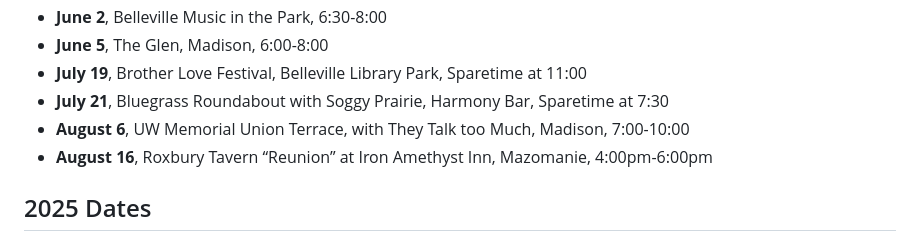
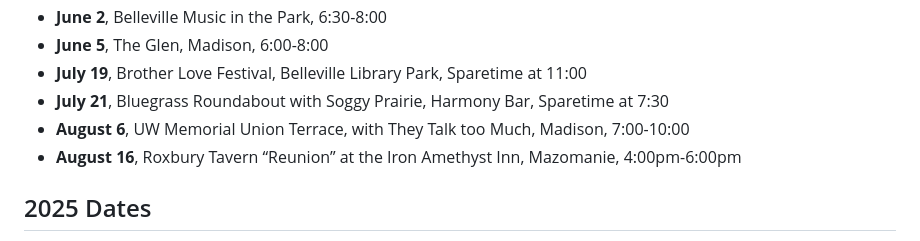
Before and after one commit to qualityshepherd/sparetimebluegrass, a Markdown page: assets/pages/schedule.md, the part around the change. Rendered like a GitHub page.

```diff
--- a/assets/pages/schedule.md
+++ b/assets/pages/schedule.md
@@ -9,7 +9,7 @@
 - **July 19**, Brother Love Festival, Belleville Library Park, Sparetime at 11:00
 - **July 21**, Bluegrass Roundabout with Soggy Prairie, Harmony Bar, Sparetime at 7:30
 - **August 6**, UW Memorial Union Terrace, with They Talk too Much, Madison, 7:00-10:00
-- **August 16**, Roxbury Tavern “Reunion” at Iron Amethyst Inn, Mazomanie, 4:00pm-6:00pm
+- **August 16**, Roxbury Tavern “Reunion” at the Iron Amethyst Inn, Mazomanie, 4:00pm-6:00pm
 
 ## 2025 Dates
 - **February 16**, United Way Bluegrass Benefit, Barrymore Theatre, Madison
```
